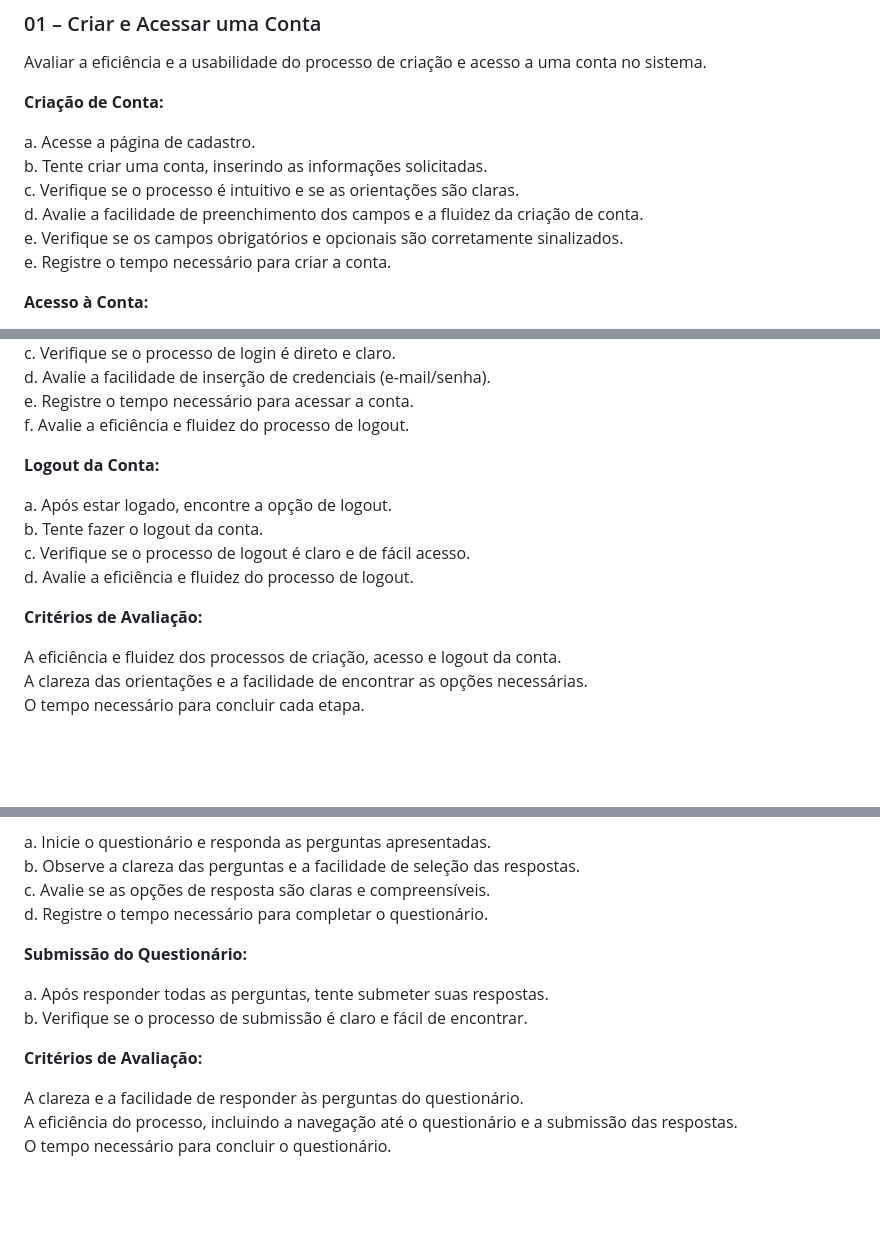
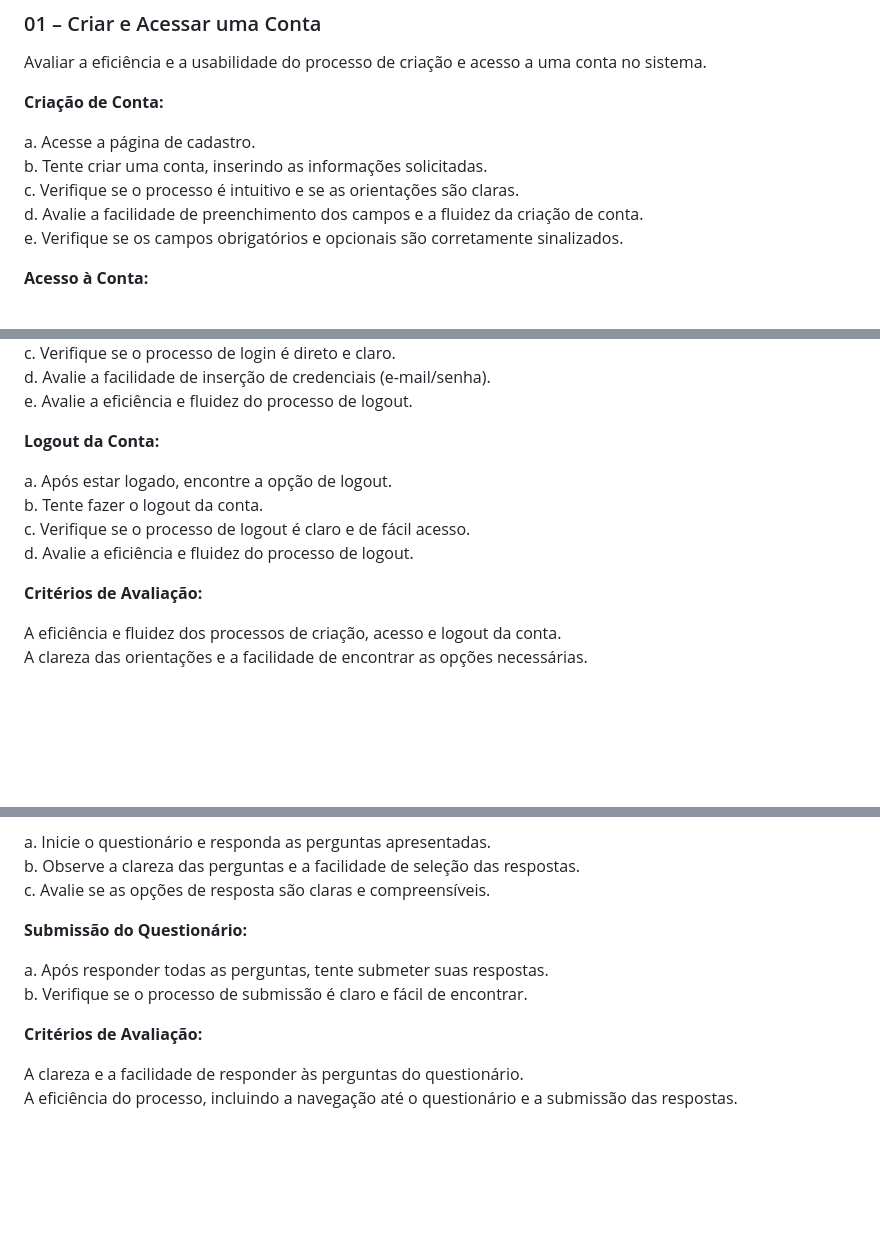
Before and after one commit to ICEI-PUC-Minas-PMV-ADS/pmv-ads-2023-2-e2-proj-int-t4-projeto-skincare, a Markdown page: docs/10-Plano de Testes de Usabilidade.md, 3 parts joined by grey strips. GitHub-like rendering; blank space fills up the shorter version.

```diff
--- a/docs/10-Plano de Testes de Usabilidade.md
+++ b/docs/10-Plano de Testes de Usabilidade.md
@@ -16,7 +16,7 @@ b. Tente criar uma conta, inserindo as informações solicitadas.<br>
 c. Verifique se o processo é intuitivo e se as orientações são claras.<br>
 d. Avalie a facilidade de preenchimento dos campos e a fluidez da criação de conta.<br>
 e. Verifique se os campos obrigatórios e opcionais são corretamente sinalizados. <br>
-e. Registre o tempo necessário para criar a conta. <br>
+
 
 **Acesso à Conta:**
 
@@ -24,8 +24,7 @@ a. Acesse a página de login.
 b. Tente fazer o login na conta que acabou de criar. <br>
 c. Verifique se o processo de login é direto e claro. <br>
 d. Avalie a facilidade de inserção de credenciais (e-mail/senha). <br>
-e. Registre o tempo necessário para acessar a conta. <br>
-f. Avalie a eficiência e fluidez do processo de logout. <br>
+e. Avalie a eficiência e fluidez do processo de logout. <br>
 
 **Logout da Conta:**
 
@@ -38,7 +37,6 @@ d. Avalie a eficiência e fluidez do processo de logout. <br>
 
 A eficiência e fluidez dos processos de criação, acesso e logout da conta. <br>
 A clareza das orientações e a facilidade de encontrar as opções necessárias. <br>
-O tempo necessário para concluir cada etapa. <br>
 
 <br><br>
 
@@ -58,7 +56,7 @@ c. Avalie a forma como o usuário é direcionado para iniciar o questionário. <
 a. Inicie o questionário e responda as perguntas apresentadas. <br>
 b. Observe a clareza das perguntas e a facilidade de seleção das respostas. <br>
 c. Avalie se as opções de resposta são claras e compreensíveis. <br>
-d. Registre o tempo necessário para completar o questionário. <br>
+
 
 **Submissão do Questionário:**
 
@@ -70,7 +68,6 @@ b. Verifique se o processo de submissão é claro e fácil de encontrar. <br>
 
 A clareza e a facilidade de responder às perguntas do questionário. <br>
 A eficiência do processo, incluindo a navegação até o questionário e a submissão das respostas. <br>
-O tempo necessário para concluir o questionário. <br>
 
 <br><br>
 
```
Also changed, not shown: other parts of docs/10-Plano de Testes de Usabilidade.md (+1 -1 lines).
